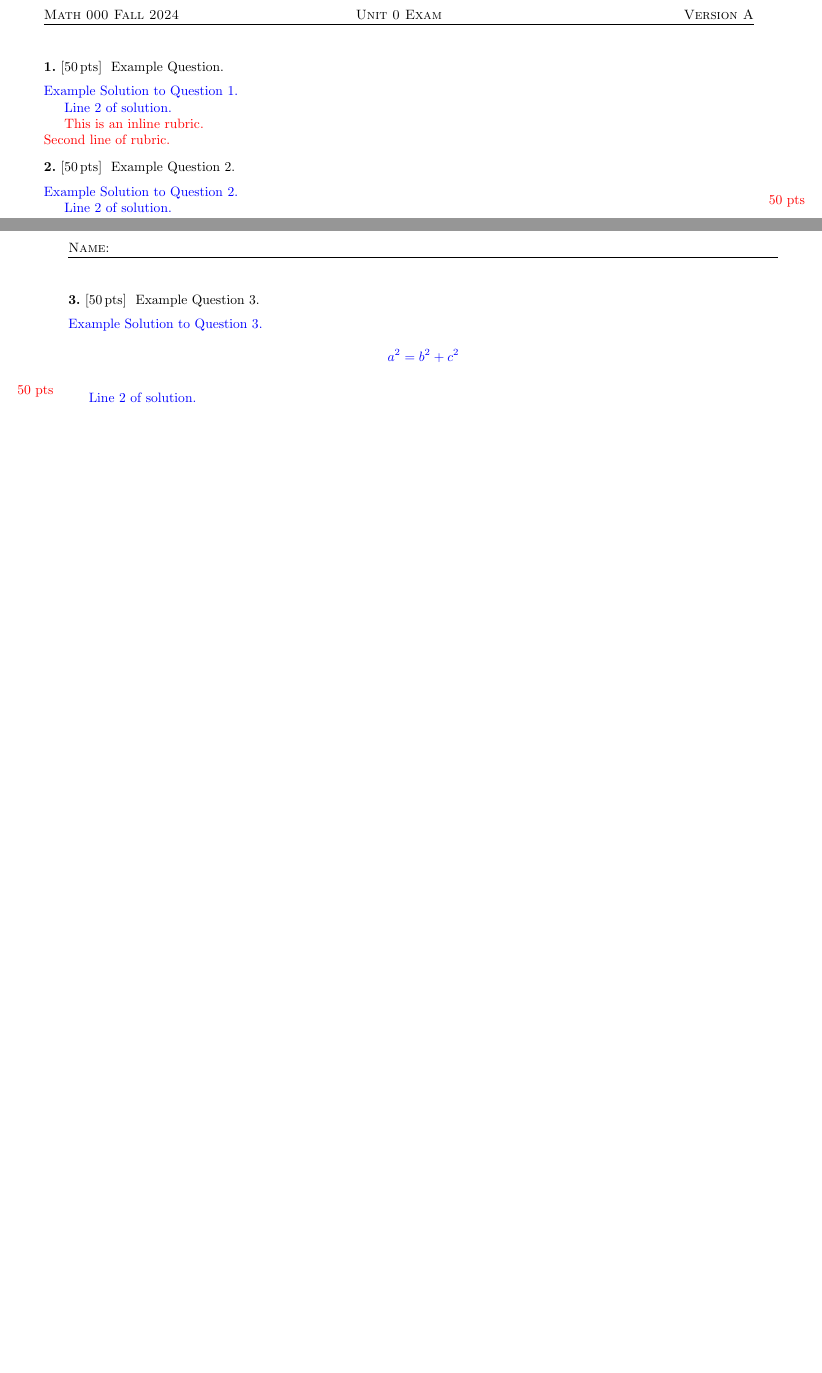
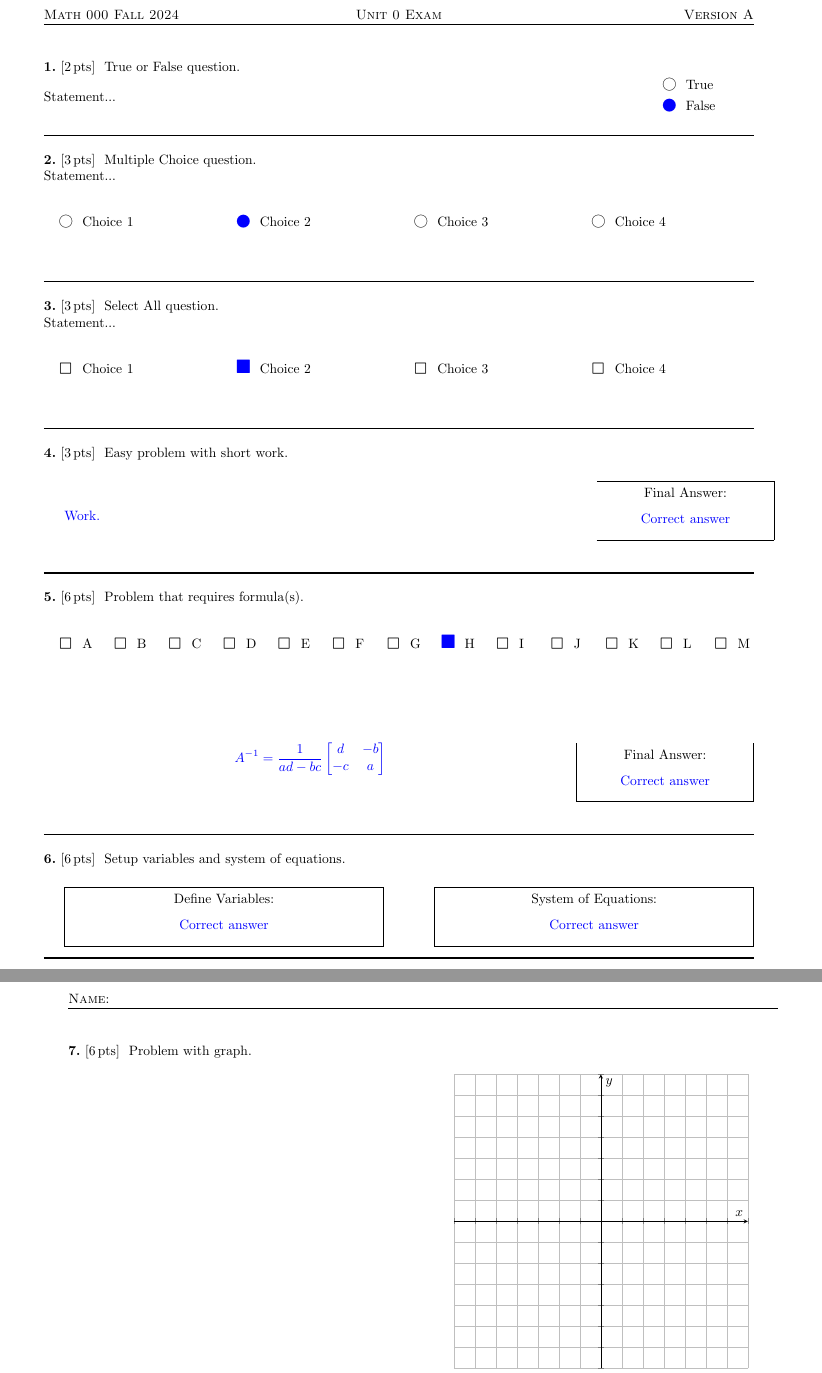
Before and after one commit to sandman-ba/utk-math-123-latex-templates, a LaTeX document (main.tex, which reads example-problems.tex, mathexams.sty): two parts of pages 2 and 3 of 3, joined at a grey line, cut so that both start at the same text, the shorter picture padded with empty space. Compiled offline with pdfLaTeX.

Commit message:
Added some example problems:
- Multiple Choice, Select All, True False

- Solution boxes

- Graph

```diff
--- a/example-problems.tex
+++ b/example-problems.tex
@@ -1,42 +1,135 @@
-\begin{question}{50}
-  \label{question:example}
-  Example Question.
+\begin{question}{2}
+  \label{question:true-false}
+  True or False question. \\
+  \begin{minipage}{0.85\textwidth}
+    Statement...
+  \end{minipage}%
+  \begin{minipage}{0.15\textwidth}
+    \begin{tasks}(1)
+      \task[\choice] \ True
+      \task[\correctchoice] \ False
+    \end{tasks}
+  \end{minipage}
 \end{question}
 
-\begin{solution}
-  Example Solution to Question~\ref{question:example}.
+\noindent\rule{\textwidth}{1pt}
 
-  Line 2 of solution.
+\begin{question}{3}
+  \label{question:multiple-choice}
+  Multiple Choice question. \\
+  Statement...
+\end{question}
+\begin{tasks}(4)
+  \task[\choice] \ Choice 1
+  \task[\correctchoice] \ Choice 2
+  \task[\choice] \ Choice 3
+  \task[\choice] \ Choice 4
+\end{tasks}
 
-  \rubric{This is an inline rubric.\\ Second line of rubric.}
-\end{solution}
+\noindent\rule{\textwidth}{1pt}
 
-\begin{question}{50}
-  \label{question:example-2}
-  Example Question 2.
+\begin{question}{3}
+  \label{question:select-all}
+  Select All question. \\
+  Statement...
 \end{question}
+\begin{tasks}(4)
+  \task[\selectall] \ Choice 1
+  \task[\correctselectall] \ Choice 2
+  \task[\selectall] \ Choice 3
+  \task[\selectall] \ Choice 4
+\end{tasks}
 
-\begin{solution}
-  Example Solution to Question~\ref{question:example-2}.
-  \mrubric{50 pts}
+\noindent\rule{\textwidth}{1pt}
 
-  Line 2 of solution.
-\end{solution}
+\begin{question}{3}
+  \label{question:easy-problem}
+  Easy problem with short work.
+\end{question}
+\begin{minipage}{0.75\textwidth}
+  \begin{solution}
+    Work.
+  \end{solution}
+\end{minipage}\hspace{\fill}%
+\begin{minipage}{0.25\textwidth}
+  \AnswerBox{Final Answer:}{0.5in}{Correct answer}
+  \vspace{0.1in}
+\end{minipage}
 
+\noindent\rule{\textwidth}{1pt}
 
-\newpage
+\begin{question}{6}
+  \label{question:formula-problem}
+  Problem that requires formula(s).
+\end{question}
+\begin{tasks}(13)
+  \task[\selectall] \ A
+  \task[\selectall] \ B
+  \task[\selectall] \ C
+  \task[\selectall] \ D
+  \task[\selectall] \ E
+  \task[\selectall] \ F
+  \task[\selectall] \ G
+  \task[\correctselectall] \ H
+  \task[\selectall] \ I
+  \task[\selectall] \ J
+  \task[\selectall] \ K
+  \task[\selectall] \ L
+  \task[\selectall] \ M
+\end{tasks}
+\begin{minipage}{0.75\textwidth}
+  \begin{solution}
+    \[A^{-1} = \dfrac{1}{ad - bc}
+      \begin{bmatrix}
+        d & -b \\
+        -c & a
+      \end{bmatrix}
+    \]
+  \end{solution}
+\end{minipage}\hspace{\fill}%
+\begin{minipage}{0.25\textwidth}
+  \vspace{0.5in}
+  \AnswerBox{Final Answer:}{0.5in}{Correct answer}
+  \vspace{0.1in}
+\end{minipage}
 
+\noindent\rule{\textwidth}{1pt}
 
-\begin{question}{50}
-  \label{question:example-3}
-  Example Question 3.
+\begin{question}{6}
+  \label{question:setup-system}
+  Setup variables and system of equations.
 \end{question}
+\begin{minipage}{0.45\textwidth}
+  \AnswerBox{Define Variables:}{0.5in}{Correct answer}
+\end{minipage}\hspace{\fill}%
+\begin{minipage}{0.45\textwidth}
+  \AnswerBox{System of Equations:}{0.5in}{Correct answer}
+\end{minipage}
 
-\begin{solution}
-  Example Solution to Question~\ref{question:example-3}.
+\noindent\rule{\textwidth}{1pt}
 
-  \[ a^{2} = b^{2} + c^{2}\]
-  \mrubric{50 pts}
+\pagebreak
 
-  Line 2 of solution.
-\end{solution}
+\begin{question}{6}
+  \label{question:graph-question}
+  Problem with graph.
+\end{question}
+\begin{minipage}{0.45\textwidth}
+\end{minipage}\hspace{\fill}%
+\begin{minipage}{0.5\textwidth}
+  \begin{center}
+    \begin{tikzpicture}
+      \begin{axis}[%
+        xmin = -7, xmax = 7, ymin = -7, ymax = 7,%
+        xtick = {-8,...,8}, xticklabels = \empty,%
+        ytick = {-8,...,8}, yticklabels = \empty,%
+        axis x line = middle, axis y line = middle,%
+        grid, xlabel = {\(x\)}, ylabel = {\(y\)},%
+        width = \textwidth, height = \textwidth%
+        ]
+      \end{axis}
+    \end{tikzpicture}
+  \end{center}
+\end{minipage}
+
+\noindent\rule{\textwidth}{1pt}
--- a/mathexams.sty
+++ b/mathexams.sty
@@ -4,8 +4,12 @@
 %--------------- Required Packages ------------------
 \RequirePackage{exsheets}
 \RequirePackage{fancyhdr}
-\RequirePackage{amsmath}
 \RequirePackage{geometry}
+\RequirePackage{amsmath,amssymb}
+\RequirePackage{wasysym}
+\RequirePackage{mdframed}
+\RequirePackage{tikz}
+\RequirePackage{pgfplots}
 
 
 %--------------- Exam Information ------------------
```
Also changed, not shown: mathexams.sty (21 more changed lines).
